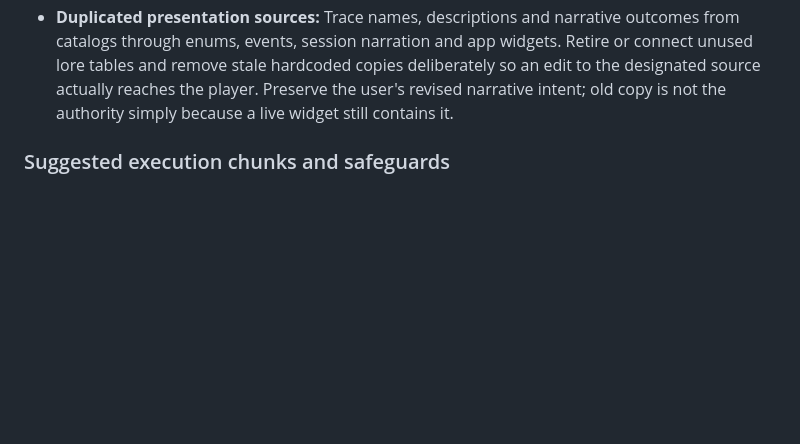
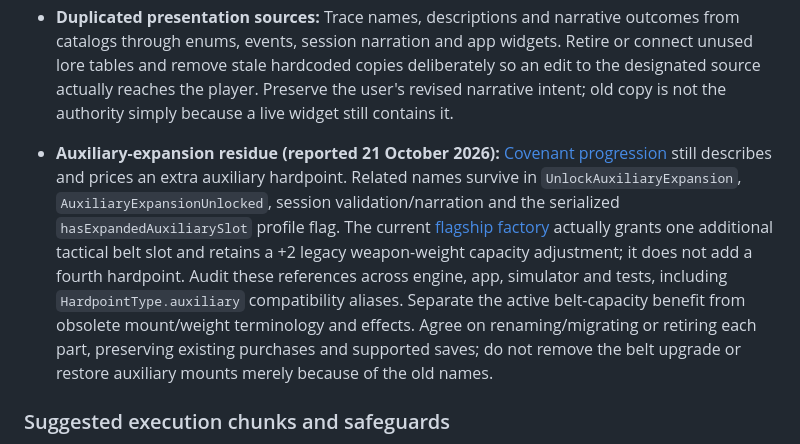
Before and after one commit to JACE062/TheMonstrousSea2, a Markdown page: docs/BACKLOG.md, the part around the change. Drawn GitHub-style; blank space fills up the shorter version.

Commit message:
docs(backlog): track legacy auxiliary expansion references

```diff
--- a/docs/BACKLOG.md
+++ b/docs/BACKLOG.md
@@ -375,6 +375,8 @@ Use the current source names as the final authority for asset briefs; the table
 - **Titan naming inconsistency:** `NameForge` offers multiple Kraken titles, including `Ancient Leviathan`, while its World Serpent and Ancient Leviathan names are fixed. However, the actual [Kraken factory](../packages/monstrous_core/lib/src/content/monsters.dart) already defaults to `The Kraken`; the shared generator's title pool is not proof that normal Titan encounters randomize it. `generateKrakenTitle` has a direct content-test caller in the inspected source. Audit all factory/generator/custom-name paths and choose one authoritative policy for the three Titans. Avoid a Region 1 title colliding with the Region 3 Titan's identity. Preserve intentional custom/Nemesis identity where applicable.
 - **Duplicated presentation sources:** Trace names, descriptions and narrative outcomes from catalogs through enums, events, session narration and app widgets. Retire or connect unused lore tables and remove stale hardcoded copies deliberately so an edit to the designated source actually reaches the player. Preserve the user's revised narrative intent; old copy is not the authority simply because a live widget still contains it.
 
+- **Auxiliary-expansion residue (reported 21 October 2026):** [Covenant progression](../packages/monstrous_core/lib/src/model/covenant_of_the_deep.dart) still describes and prices an extra auxiliary hardpoint. Related names survive in `UnlockAuxiliaryExpansion`, `AuxiliaryExpansionUnlocked`, session validation/narration and the serialized `hasExpandedAuxiliarySlot` profile flag. The current [flagship factory](../packages/monstrous_core/lib/src/content/ships.dart) actually grants one additional tactical belt slot and retains a +2 legacy weapon-weight capacity adjustment; it does not add a fourth hardpoint. Audit these references across engine, app, simulator and tests, including `HardpointType.auxiliary` compatibility aliases. Separate the active belt-capacity benefit from obsolete mount/weight terminology and effects. Agree on renaming/migrating or retiring each part, preserving existing purchases and supported saves; do not remove the belt upgrade or restore auxiliary mounts merely because of the old names.
+
 ### Suggested execution chunks and safeguards
 
 1. Build a reachability/disposition inventory: current runtime content, supported save readers/migrations, legacy/parity-only helpers, plausible future concepts, and unused content. Check engine, app, simulator, public exports and tests; a reference in an old parity test alone does not establish a current gameplay requirement.
```
